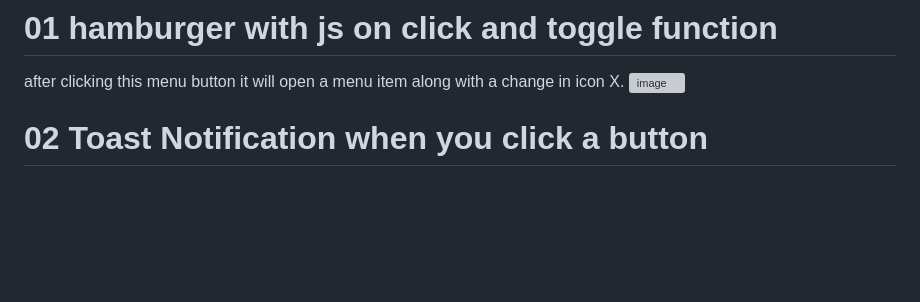
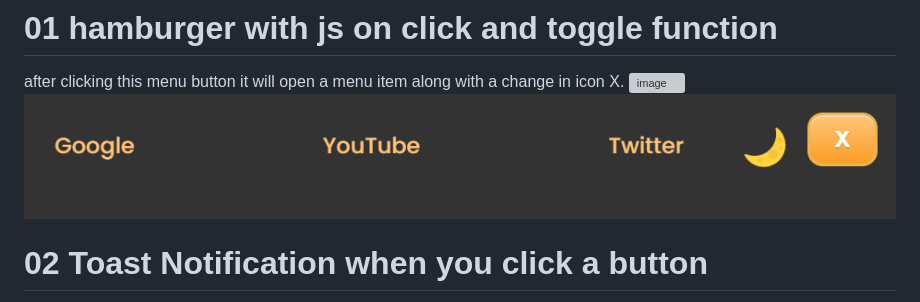
Before and after one commit to UshaKumari89/js-mini_projects, a Markdown page: README.md, the part around the change. Rendered like a GitHub page; pictures changed too: darktheme.png (added); blank space fills up the shorter version; grey boxes are pictures that could not be loaded.

```diff
--- a/README.md
+++ b/README.md
@@ -2,6 +2,7 @@
 # 01 hamburger with js on click and toggle function
 after clicking this menu button it will open a menu item along with a change in icon X.
 ![image](https://github.com/UshaKumari89/js-mini_projects/assets/98238038/4a5c9f86-63ca-4452-9630-f506fb300dc6)
+![Alt text](darktheme.png)
 
 # 02 Toast Notification when you click a button
 when you click a button a toast notification will appear and disappear in couple of seconds..
```
Also changed, not shown: 3 other files.
